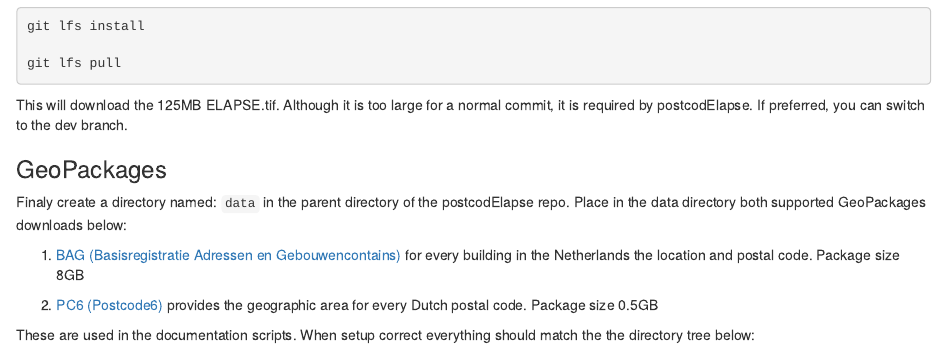
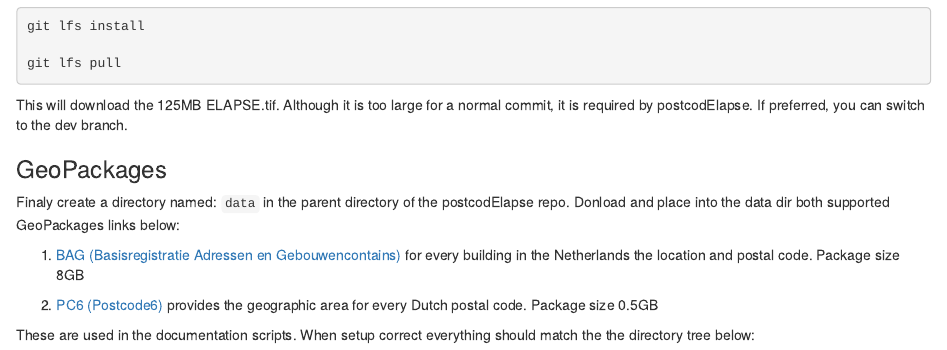
Before and after one commit to GRIAC-Bioinformatics/postcodElapse, an R Markdown document (vignettes/articles/Development.Rmd): the page in a window 1100 px wide, from 430 px down. Rendered offline with R 4.5, knitr and Pandoc, with nearby package versions.

Commit message:
Phrasing

```diff
--- a/vignettes/articles/Development.Rmd
+++ b/vignettes/articles/Development.Rmd
@@ -33,7 +33,7 @@ git lfs pull
 This will download the 125MB ELAPSE.tif. Although it is too large for a normal commit, it is required by postcodElapse. If preferred, you can switch to the dev branch.
 
 ### GeoPackages
-Finaly create a directory named: `data` in the parent directory of the postcodElapse repo. Place in the data directory both supported GeoPackages downloads below:
+Finaly create a directory named: `data` in the parent directory of the postcodElapse repo. Donload and place into the data dir both supported GeoPackages links below:
 
 1. [BAG (Basisregistratie Adressen en Gebouwencontains)](https://service.pdok.nl/lv/bag/atom/bag.xml) for every building in the Netherlands the location and postal code. Package size 8GB
 
```
